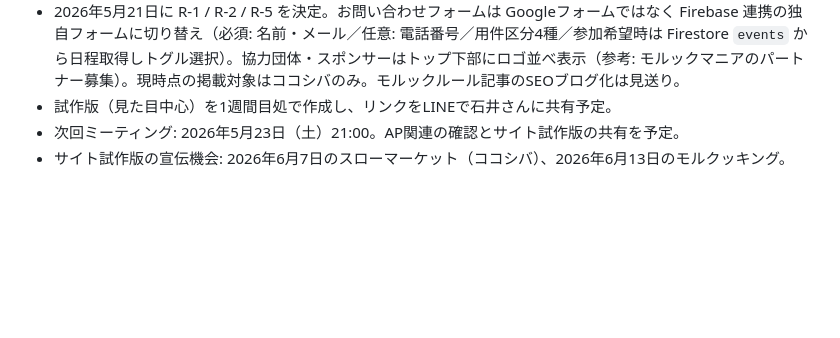
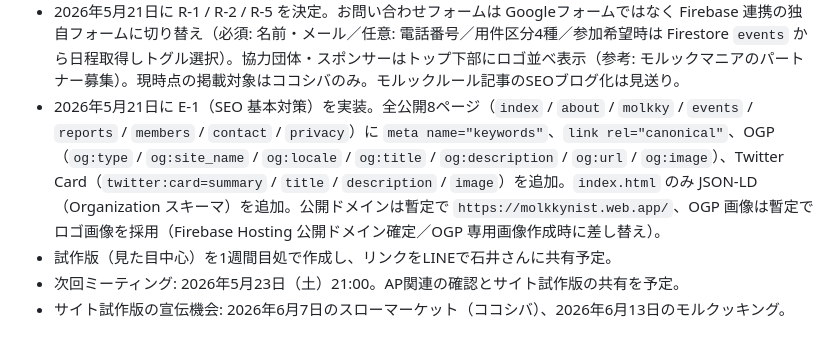
Before and after one commit to minimalistHiro/molkkynist, a Markdown page: ROADMAP.md, the part around the change. Drawn GitHub-style; blank space fills up the shorter version.

```diff
--- a/ROADMAP.md
+++ b/ROADMAP.md
@@ -38,6 +38,7 @@ Molkkynist のサイトは、最初から全機能を作り込まず、公開に
 - Instagram DM 導線は全ページに仮リンクとして配置し、正式URL確定後に差し替える。
 - 2026年5月20日の石井さんとの打ち合わせで、お問い合わせ動線を「Instagram DM + サイト内お問い合わせフォーム併用」に確定。トップページに「次回イベントカレンダー」「協力団体・スポンサー紹介」セクションを追加する方針を合意（詳細は `meeting_notes/2026-05-20.md`）。
 - 2026年5月21日に R-1 / R-2 / R-5 を決定。お問い合わせフォームは Googleフォームではなく Firebase 連携の独自フォームに切り替え（必須: 名前・メール／任意: 電話番号／用件区分4種／参加希望時は Firestore `events` から日程取得しトグル選択）。協力団体・スポンサーはトップ下部にロゴ並べ表示（参考: モルックマニアのパートナー募集）。現時点の掲載対象はココシバのみ。モルックルール記事のSEOブログ化は見送り。
+- 2026年5月21日に E-1（SEO 基本対策）を実装。全公開8ページ（`index` / `about` / `molkky` / `events` / `reports` / `members` / `contact` / `privacy`）に `meta name="keywords"`、`link rel="canonical"`、OGP（`og:type` / `og:site_name` / `og:locale` / `og:title` / `og:description` / `og:url` / `og:image`）、Twitter Card（`twitter:card=summary` / `title` / `description` / `image`）を追加。`index.html` のみ JSON-LD（Organization スキーマ）を追加。公開ドメインは暫定で `https://molkkynist.web.app/`、OGP 画像は暫定でロゴ画像を採用（Firebase Hosting 公開ドメイン確定／OGP 専用画像作成時に差し替え）。
 - 試作版（見た目中心）を1週間目処で作成し、リンクをLINEで石井さんに共有予定。
 - 次回ミーティング: 2026年5月23日（土）21:00。AP関連の確認とサイト試作版の共有を予定。
 - サイト試作版の宣伝機会: 2026年6月7日のスローマーケット（ココシバ）、2026年6月13日のモルクッキング。
```
Also changed, not shown: DESIGN_GUIDELINES.md (+1 -0 lines), FIREBASE_ARCHITECTURE.md (+1 -1 lines).
